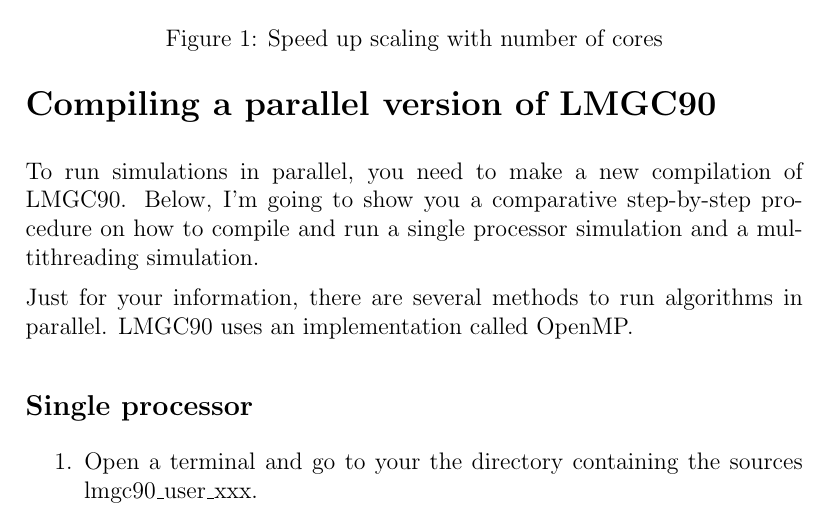
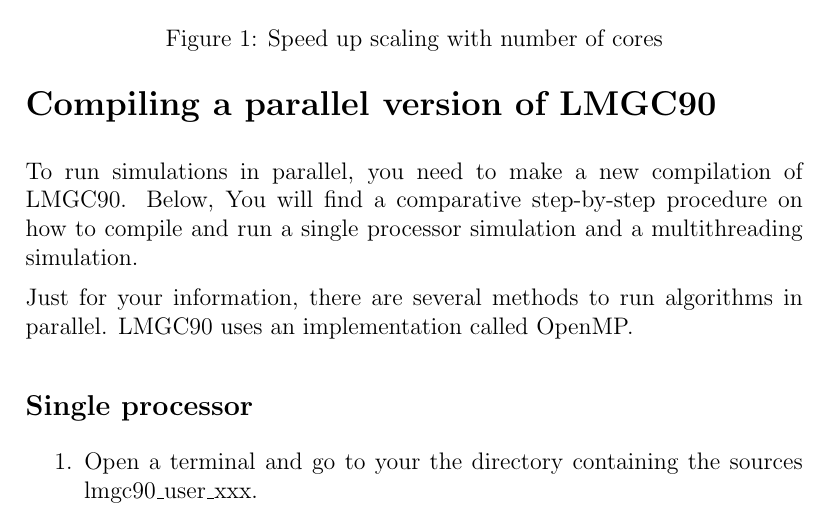
Before and after one commit to dacg/manuals, a LaTeX document (1_Parallel/manual_para.tex): part of page 2 of 4, cut so that both start at the same text. Compiled offline with pdfLaTeX.

Commit message:
New branch with friday's changes

```diff
--- a/1_Parallel/manual_para.tex
+++ b/1_Parallel/manual_para.tex
@@ -73,7 +73,7 @@ So, I recommend using not more than 6 processors for your simulations when you a
 \end{figure}
 
 \section*{Compiling a parallel version of LMGC90}
-To run simulations in parallel, you need to make a new compilation of LMGC90. Below, I’m going to show you a comparative step-by-step procedure on how to compile and run a single processor simulation and a multithreading simulation.
+To run simulations in parallel, you need to make a new compilation of LMGC90. Below, You will find a comparative step-by-step procedure on how to compile and run a single processor simulation and a multithreading simulation.
 
 Just for your information, there are several methods to run algorithms in parallel. LMGC90 uses an implementation called OpenMP.
 
```
Also changed, not shown: 1_Parallel/manual_para.pdf, 3 other files.
